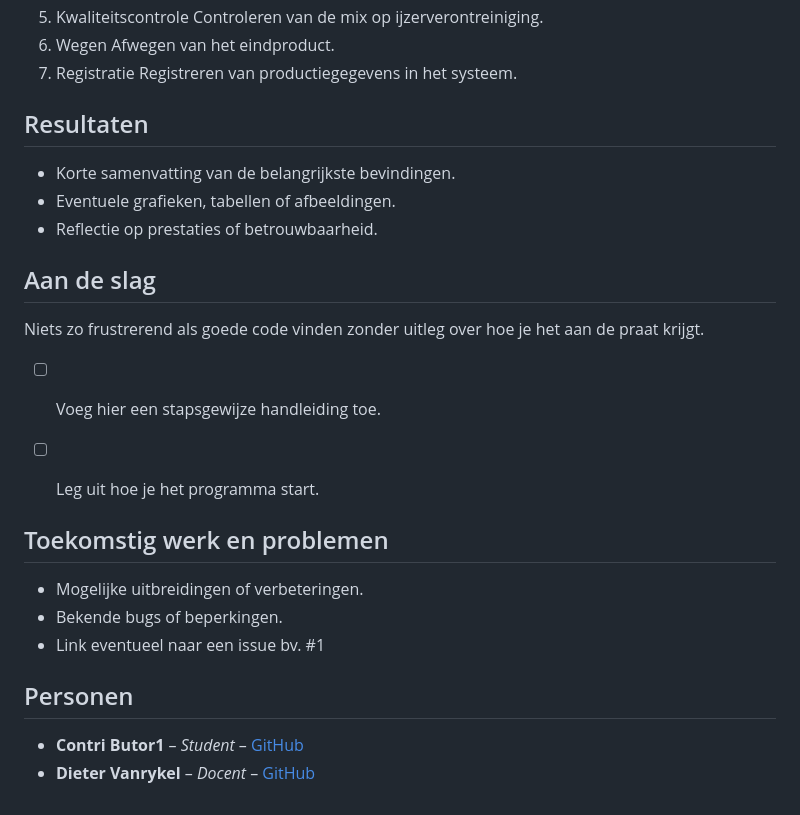
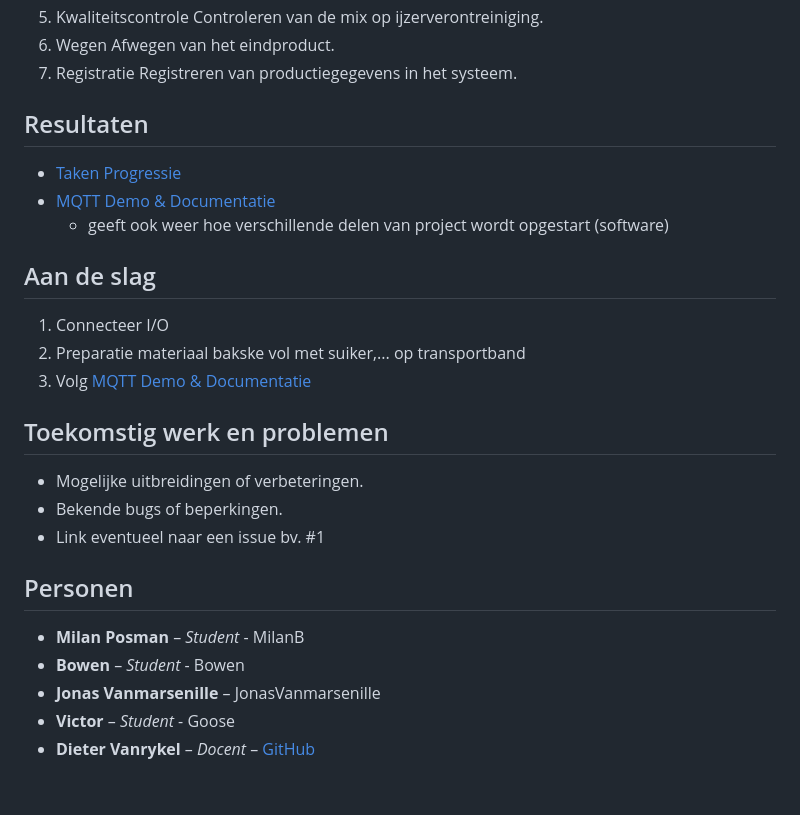
Before and after one commit to BowenS123/2EAI-PEN-2526-Industry4, a Markdown page: README.md, the part around one of its changes. GitHub-like rendering.

```diff
--- a/README.md
+++ b/README.md
@@ -46,23 +56,17 @@ ingrediënten met kwaliteitscontrole.
 7. Registratie </br>
     Registreren van productiegegevens in het systeem.
 
-
-
 ## Resultaten
 
-- Korte samenvatting van de belangrijkste bevindingen.
-- Eventuele grafieken, tabellen of afbeeldingen.
-- Reflectie op prestaties of betrouwbaarheid.
-
-
+- [Taken Progressie](/docs/TASKS.md)
+- [MQTT Demo & Documentatie](/docs/MOSQUITTO_SETUP.md)
+    - geeft ook weer hoe verschillende delen van project wordt opgestart (software)
 
 ## Aan de slag
 
-Niets zo frustrerend als goede code vinden zonder uitleg over hoe je het aan de praat krijgt.
-
-- [ ] Voeg hier een stapsgewijze handleiding toe.
-- [ ] Leg uit hoe je het programma start.
-
+1. Connecteer I/O
+2. Preparatie materiaal bakske vol met suiker,... op transportband
+3. Volg [MQTT Demo & Documentatie](/docs/MOSQUITTO_SETUP.md)
 
 
 ## Toekomstig werk en problemen
@@ -72,8 +76,10 @@ Niets zo frustrerend als goede code vinden zonder uitleg over hoe je het aan de
 - Link eventueel naar een issue bv. #1
 
 
-
 ## Personen
 
-- **Contri Butor1** – _Student_ – [GitHub](https://github.com/CONTRIBUTOR1)
+- **Milan Posman** – _Student_ - MilanB
+- **Bowen** – _Student_ - Bowen
+- **Jonas Vanmarsenille** – JonasVanmarsenille
+- **Victor** – _Student_ - Goose
 - **Dieter Vanrykel** – _Docent_ – [GitHub](https://github.com/Vanrykel)
```
Also changed, not shown: other parts of README.md (+22 -12 lines), docs/images/0_Final_Result.drawio.png (renamed from docs/images/0_Final Result.drawio.png).
